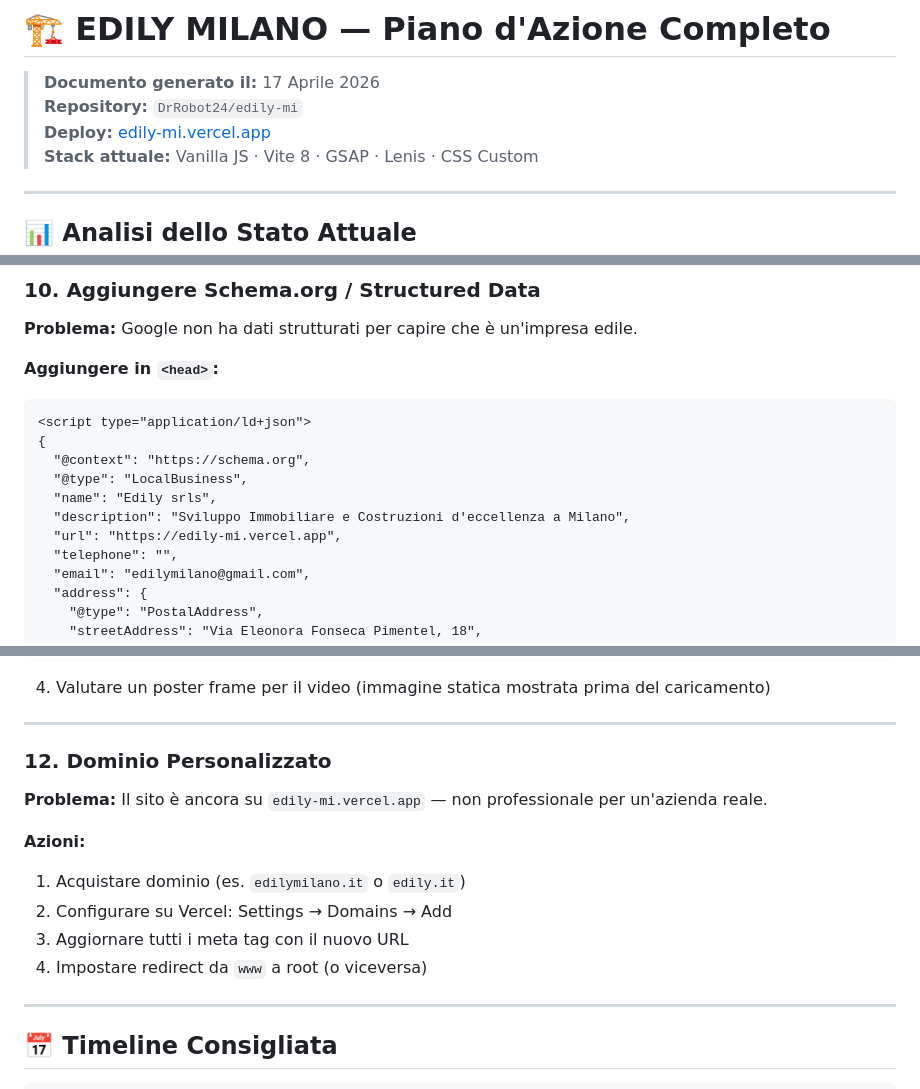
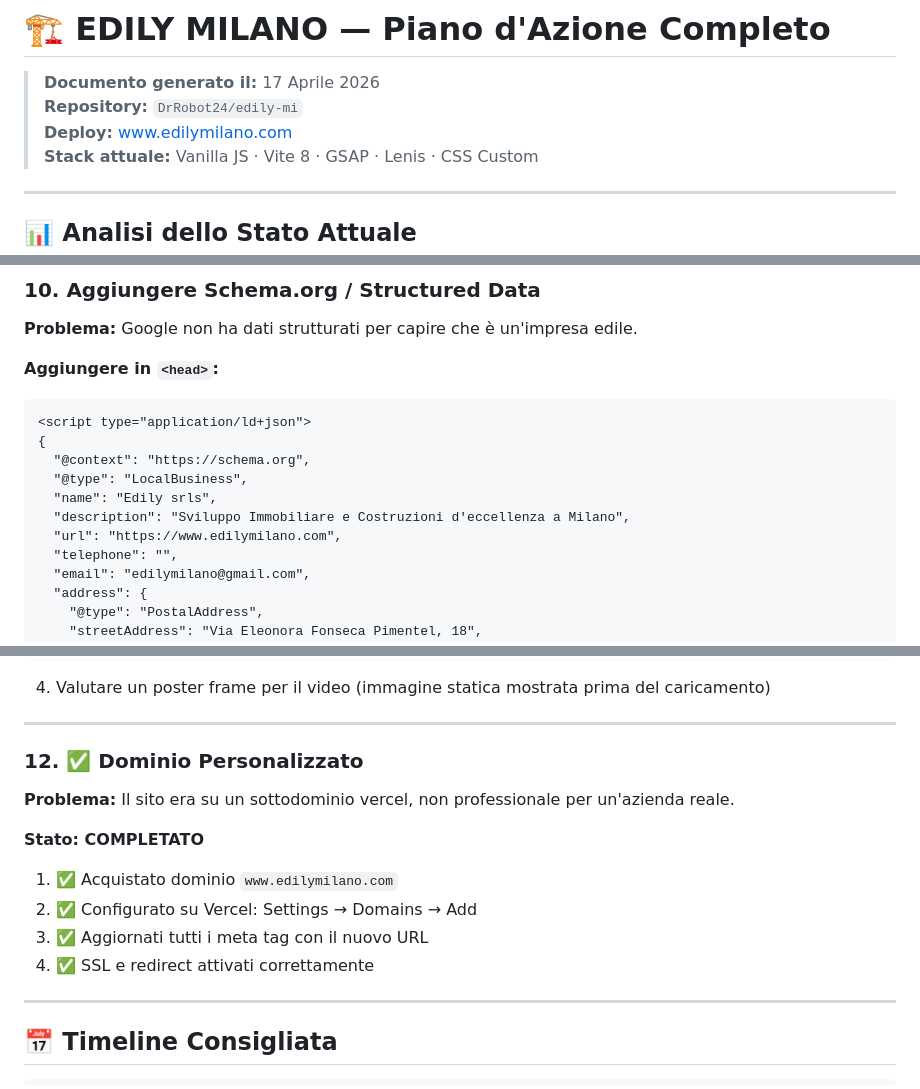
Before and after one commit to DrRobot24/edily-mi, a Markdown page: PIANO_AZIONE_EDILY.md, 3 parts joined by grey strips. GitHub-like rendering.

Commit message:
Update SEO plan doc with custom domain

```diff
--- a/PIANO_AZIONE_EDILY.md
+++ b/PIANO_AZIONE_EDILY.md
@@ -2,7 +2,7 @@
 
 > **Documento generato il:** 17 Aprile 2026
 > **Repository:** `DrRobot24/edily-mi`
-> **Deploy:** [edily-mi.vercel.app](https://edily-mi.vercel.app)
+> **Deploy:** [www.edilymilano.com](https://www.edilymilano.com)
 > **Stack attuale:** Vanilla JS · Vite 8 · GSAP · Lenis · CSS Custom
 
 ---
@@ -327,7 +327,7 @@ window.addEventListener('load', () => {
   "@type": "LocalBusiness",
   "name": "Edily srls",
   "description": "Sviluppo Immobiliare e Costruzioni d'eccellenza a Milano",
-  "url": "https://edily-mi.vercel.app",
+  "url": "https://www.edilymilano.com",
   "telephone": "",
   "email": "edilymilano@gmail.com",
   "address": {
@@ -372,14 +372,14 @@ ffmpeg -i cassia.mp4 -vcodec libx264 -crf 28 -preset slow -vf scale=1920:-2 cass
 
 ---
 
-### 12. Dominio Personalizzato
-**Problema:** Il sito è ancora su `edily-mi.vercel.app` — non professionale per un'azienda reale.
+### 12. ✅ Dominio Personalizzato
+**Problema:** Il sito era su un sottodominio vercel, non professionale per un'azienda reale.
 
-**Azioni:**
-1. Acquistare dominio (es. `edilymilano.it` o `edily.it`)
-2. Configurare su Vercel: Settings → Domains → Add
-3. Aggiornare tutti i meta tag con il nuovo URL
-4. Impostare redirect da `www` a root (o viceversa)
+**Stato: COMPLETATO**
+1. ✅ Acquistato dominio `www.edilymilano.com`
+2. ✅ Configurato su Vercel: Settings → Domains → Add
+3. ✅ Aggiornati tutti i meta tag con il nuovo URL
+4. ✅ SSL e redirect attivati correttamente
 
 ---
 
```
Also changed, not shown: other parts of PIANO_AZIONE_EDILY.md (+5 -5 lines).
